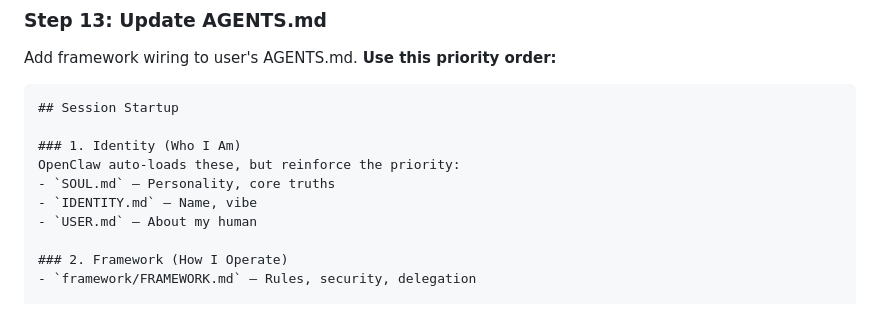
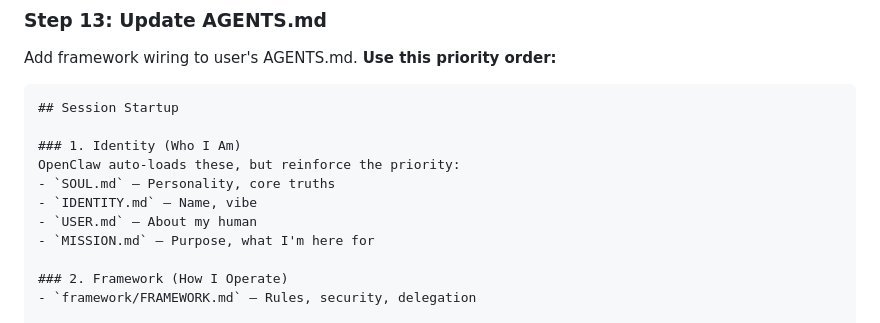
Before and after one commit to RGPankO/openclaw-framework, a Markdown page: INSTALLATION.md, the part around the change. Drawn GitHub-style.

```diff
--- a/INSTALLATION.md
+++ b/INSTALLATION.md
@@ -282,6 +282,7 @@ OpenClaw auto-loads these, but reinforce the priority:
 - `SOUL.md` — Personality, core truths
 - `IDENTITY.md` — Name, vibe
 - `USER.md` — About my human
+- `MISSION.md` — Purpose, what I'm here for
 
 ### 2. Framework (How I Operate)
 - `framework/FRAMEWORK.md` — Rules, security, delegation
```
Also changed, not shown: FRAMEWORK.md (+1 -0 lines).
